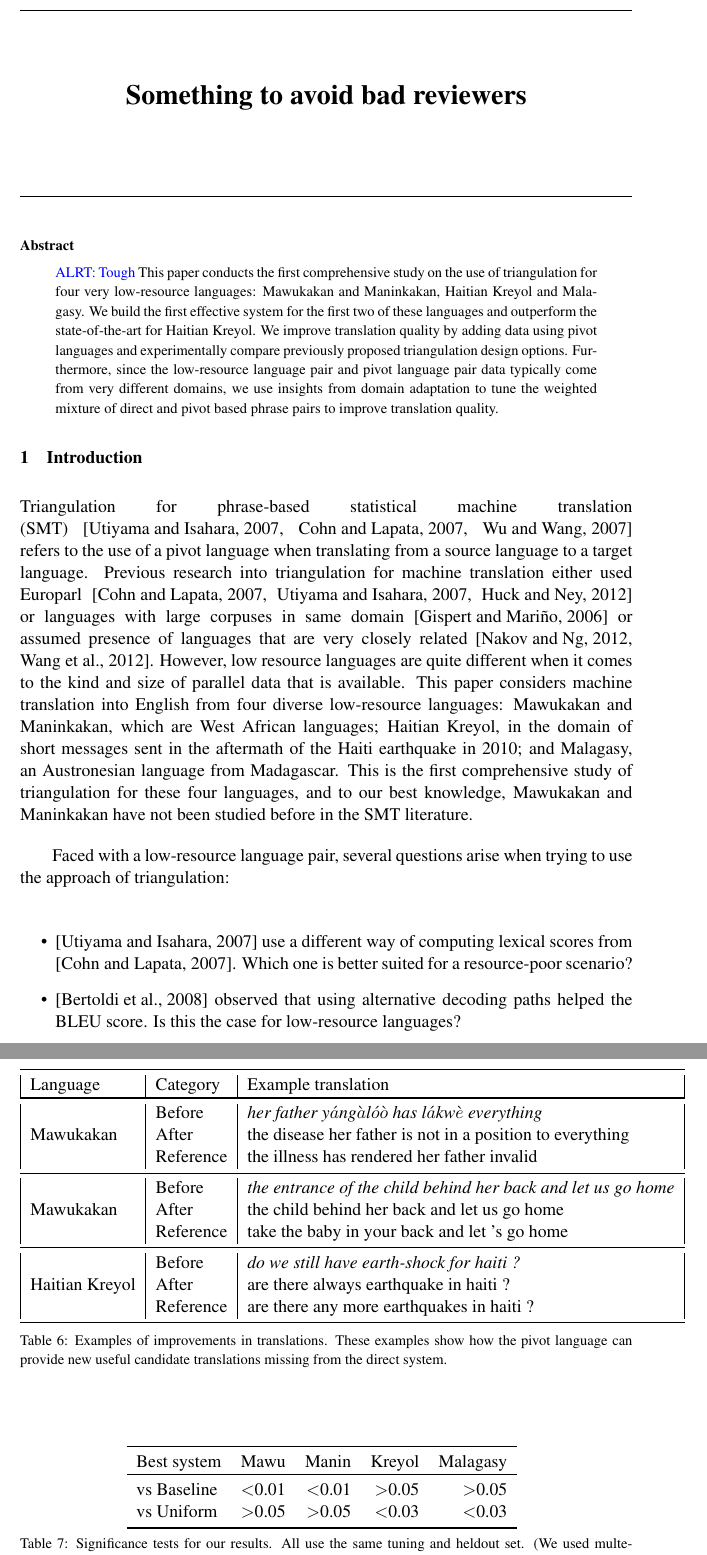
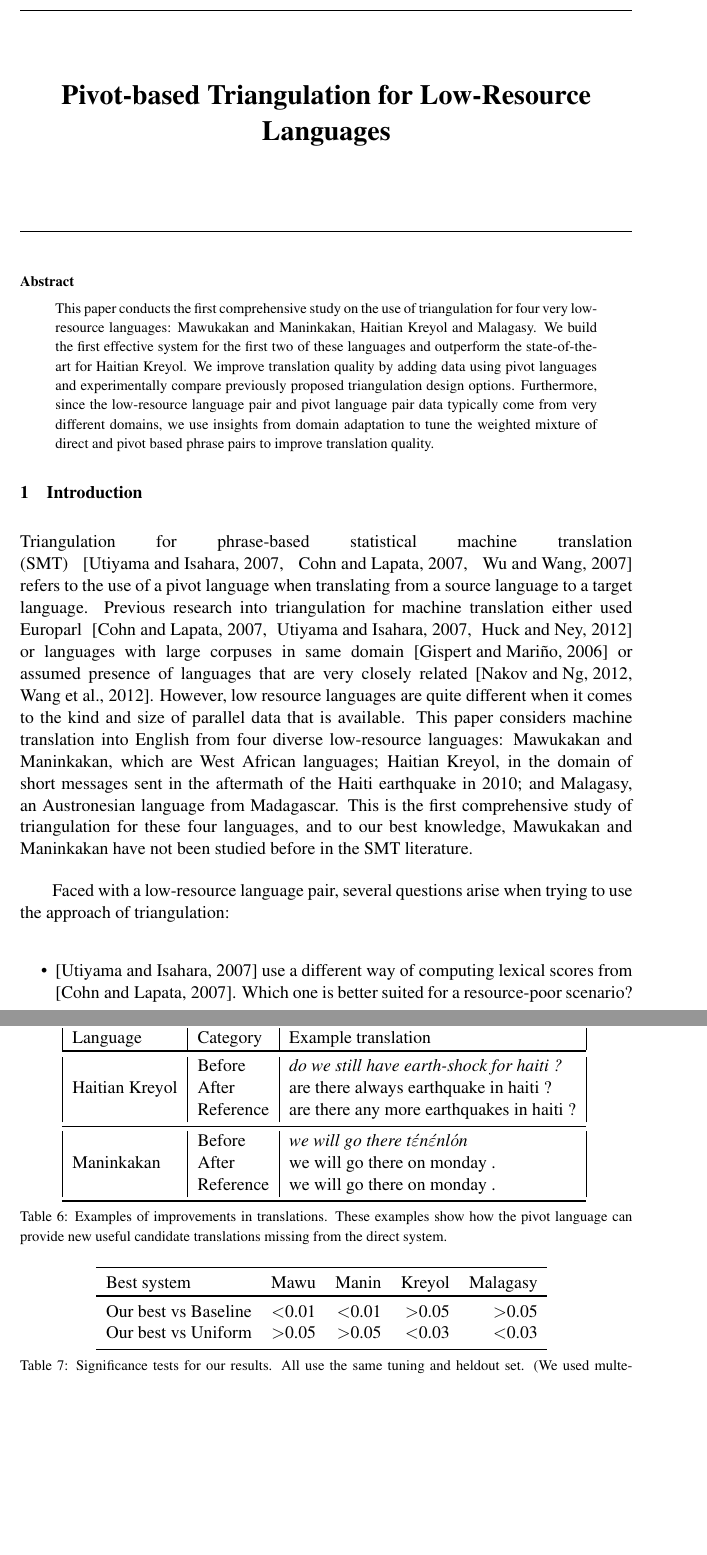
Before and after one commit to rohitdholakia/Triangulation-Short, a LaTeX paper (amta/short.tex, which reads amta/Tables/Significance.tex): two parts of pages 1 and 11 of 14, joined at a grey line, cut at the place of the change, the shorter picture padded with empty space. Compiled offline with pdfLaTeX.

Commit message:
updated a few things. added title

```diff
--- a/amta/Tables/Significance.tex
+++ b/amta/Tables/Significance.tex
@@ -2,7 +2,7 @@
 \toprule
 Best system & Mawu & Manin & Kreyol & Malagasy \\
 \toprule
-vs Baseline & $<$0.01 & $<$0.01 & $>$0.05 & $>$0.05 \\
-vs Uniform & $>$0.05 & $>$0.05 & $<$0.03 & $<$0.03 \\
+Our best vs Baseline & $<$0.01 & $<$0.01 & $>$0.05 & $>$0.05 \\
+Our best vs Uniform & $>$0.05 & $>$0.05 & $<$0.03 & $<$0.03 \\
 \bottomrule
 \end{tabular}
--- a/amta/short.tex
+++ b/amta/short.tex
@@ -36,7 +36,7 @@
 \newcommand{\alert}[1]{{\textcolor{blue}{ALRT: #1}}}
 
 \setlength\titlebox{1.2cm}    % You can expand the title box if you
-\title{Something to avoid bad reviewers}
+\title{Pivot-based Triangulation for Low-Resource Languages}
 \author{}
 
 \date{}
@@ -44,7 +44,6 @@
 \maketitle
 
 \begin{abstract}
-\alert{Tough}
 This paper conducts the first comprehensive study on the use of triangulation for four very low-resource languages: Mawukakan and Maninkakan, Haitian Kreyol and Malagasy. We build the first effective system for the first two of these languages and outperform the state-of-the-art for Haitian Kreyol. We improve translation quality by adding data using pivot languages and experimentally compare previously proposed triangulation design options. Furthermore, since the low-resource language pair and pivot language pair data typically come from very different domains, we use insights from domain adaptation to tune the weighted mixture of direct and pivot based phrase pairs to improve translation quality.
 \end{abstract}
 
@@ -56,7 +55,6 @@ Faced with a low-resource language pair, several questions arise when trying to
 
 \begin{itemize}\addtolength{\itemsep}{-0.4\baselineskip}
 	\item \cite{Utiyama:07} use a different way of computing lexical scores from \cite{Cohn:07}. Which one is better suited for a resource-poor scenario?
-  \item \cite{Bertoldi:08} observed that using alternative decoding paths helped the BLEU score. Is this the case for low-resource languages?
 	\item In \cite{Utiyama:07,Cohn:07,Nakovemnlp:12,Wuwang:07} many different feature functions are provided for the log-linear model over triangulated phrase pairs. We conduct extensive experiments to show which features should be used for real world low-resource languages based on the data settings for each language pair.
 	\item In \cite{Cohn:07} a mixture of the direct system and the triangulated system is shown to work better. However, they used uniform weights. In \cite{Nakovemnlp:12} a few different weights were selected heuristically while in \cite{Wuwang:07}, 0.9 is assumed for the baseline. We provide an algorithm that combines grid search for learning the mixture weights and minimum error rate training of the direct and triangulated log-linear models.
 	%This method finds the best interpolation co-efficient for each language pair.
@@ -369,11 +367,9 @@ Table~\ref{table:allrules} shows the increase in the phrase table size if we con
 		\toprule
 		Language & Category & Example translation \\
 		\toprule
-		\multirow{3}{*}{Mawukakan} & Before & \emph{her father y$\acute{a}$ng$\grave{a}$l$\acute{o}$$\grave{o}$ has l$\acute{a}$kw$\grave{e}$ everything} \\ & After & the disease her father is not in a position to everything \\ &  Reference & the illness has rendered her father invalid \\
+		\multirow{3}{*}{Haitian Kreyol} & Before & \emph{do we still have earth-shock for haiti ?} \\ & After & are there always earthquake in haiti ? \\ & Reference &  are there any more earthquakes in haiti ?\\
 		\midrule
-		\multirow{3}{*}{Mawukakan} & Before & \emph{the entrance of the child behind her back and let us go home} \\ & After & the child behind her back and let us go home \\ & Reference & take the baby in your back and let 's go home \\
-		\midrule
-		\multirow{3}{*}{Haitian Kreyol} & Before & \emph{do we still have earth-shock for haiti ?} \\ & After & are there always earthquake in haiti ? \\ & Reference &  are there any more earthquakes in haiti ?\\
+		\multirow{3}{*}{Maninkakan} & Before & \emph{we will go there t$\acute{\varepsilon}$n$\acute{\varepsilon}$nl$\acute{o}$n} \\ & After & we will go there on monday .\\ & Reference & we will go there on monday . \\
 		\bottomrule
 	\end{tabular}
     }
```
